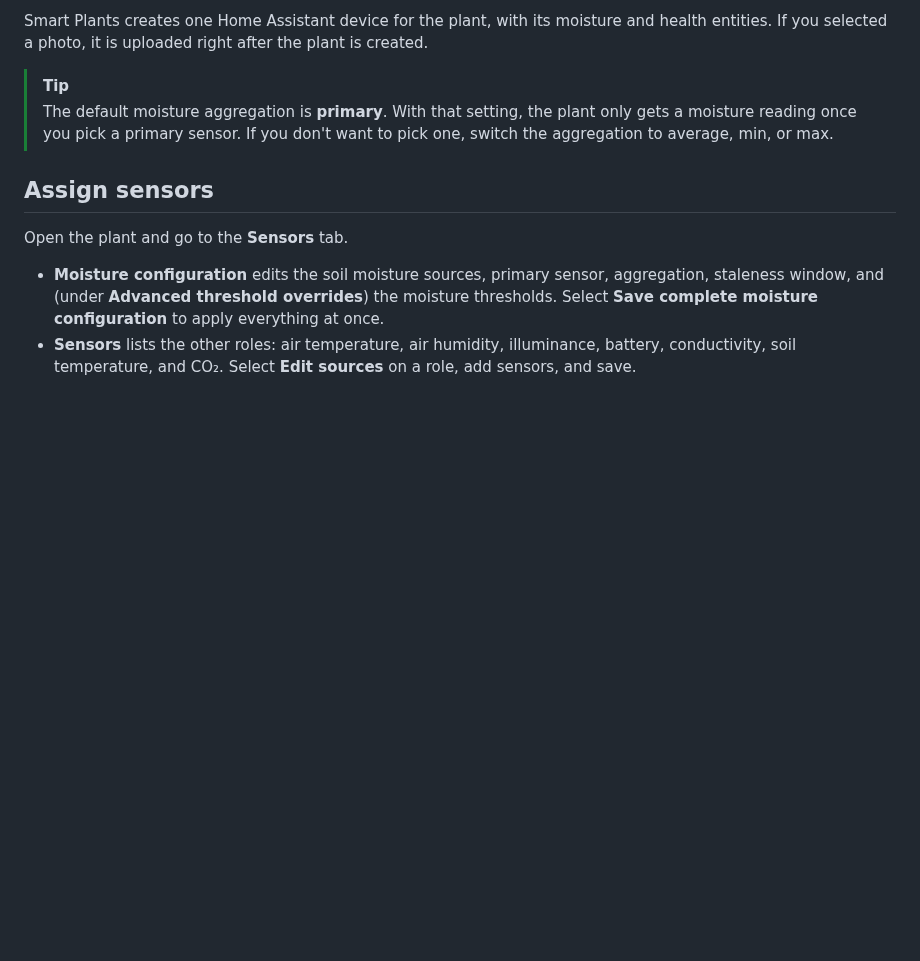
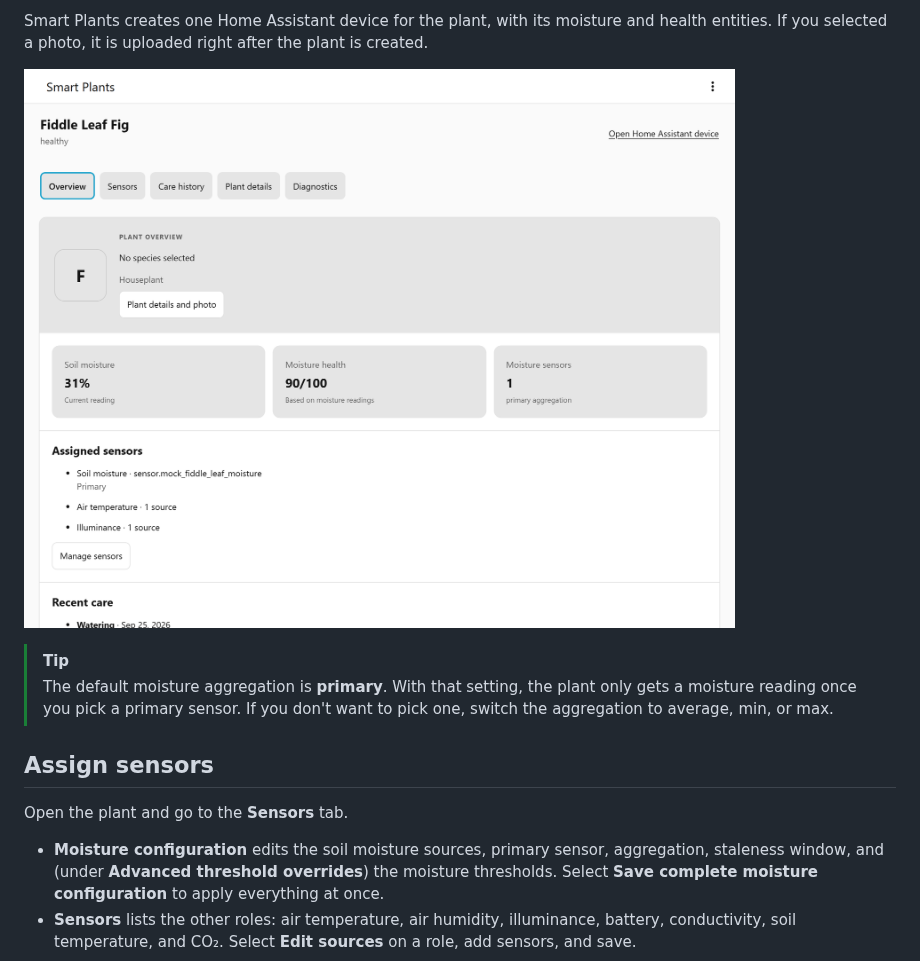
Before and after one commit to mikekuss/home-assistant-smart-plants, a Markdown page: docs/getting-started.md, the part around one of its changes. GitHub-like rendering; pictures changed too: docs/images/plant-detail.png (added); blank space fills up the shorter version.

```diff
--- a/docs/getting-started.md
+++ b/docs/getting-started.md
@@ -48,6 +48,8 @@ without losing your entries.
 
 Smart Plants creates one Home Assistant device for the plant, with its moisture and health
 entities. If you selected a photo, it is uploaded right after the plant is created.
+
+![Plant detail view with the Overview tab, current soil moisture, moisture health, and assigned sensors](images/plant-detail.png)
 
 > [!TIP]
 > The default moisture aggregation is **primary**. With that setting, the plant only gets a
```
Also changed, not shown: other parts of docs/getting-started.md (+2 -2 lines), README.md (+1 -1 lines), docs/images/create-wizard.png (added), docs/images/overview.png (added).
